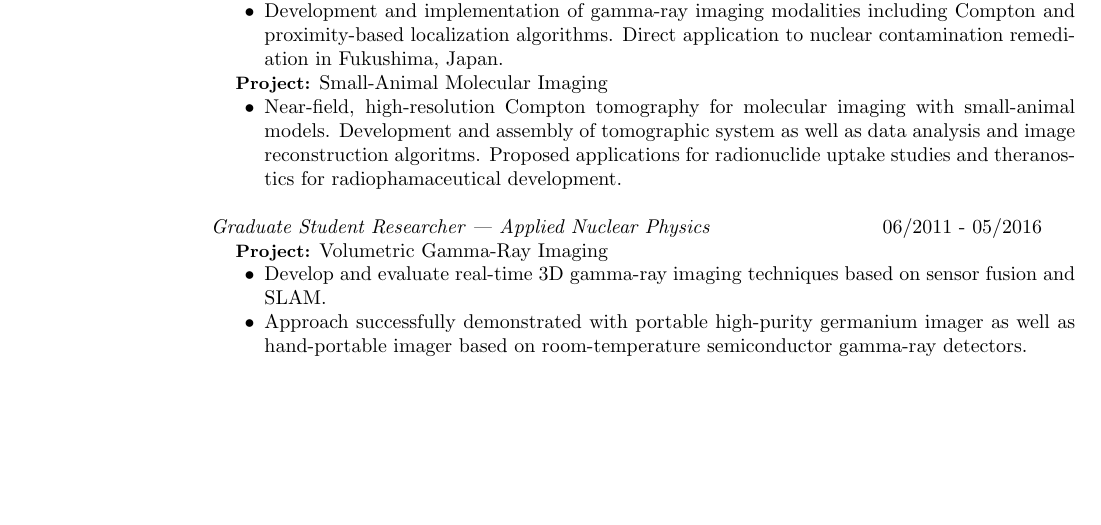
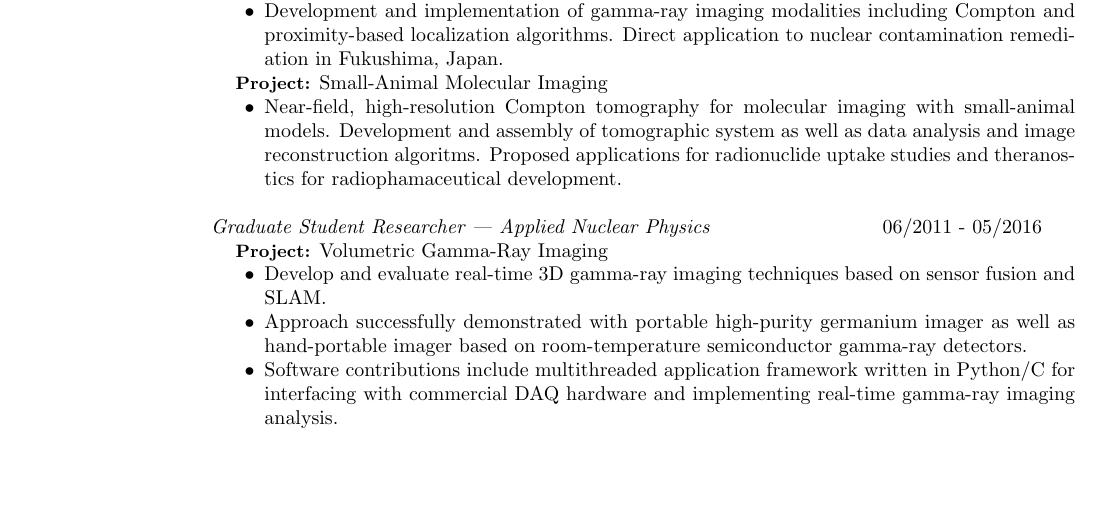
Before and after one commit to jdonaldson/jjd.io, a LaTeX CV (resume.tex): part of page 1 of 2, cut so that both start at the same text, the shorter picture padded with empty space. Compiled offline with pdfLaTeX.

Commit message:
Finished grad school experience.

```diff
--- a/resume.tex
+++ b/resume.tex
@@ -108,6 +108,9 @@
     \item Approach successfully demonstrated with portable high-purity
           germanium imager as well as hand-portable imager based on
           room-temperature semiconductor gamma-ray detectors.
+    \item Software contributions include multithreaded application framework
+          written in Python/C for interfacing with commercial DAQ hardware and
+          implementing real-time gamma-ray imaging analysis.
   \end{list2}
 \end{list1}
 
```
